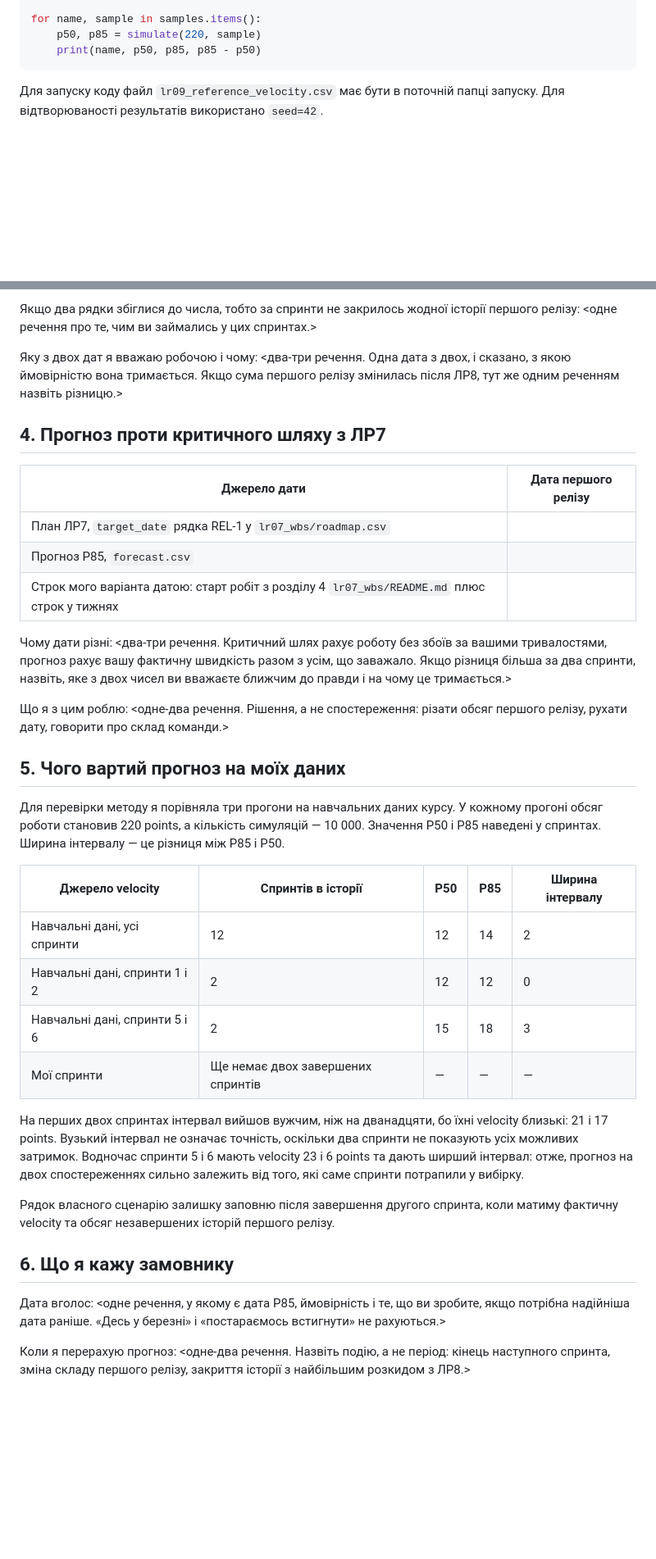
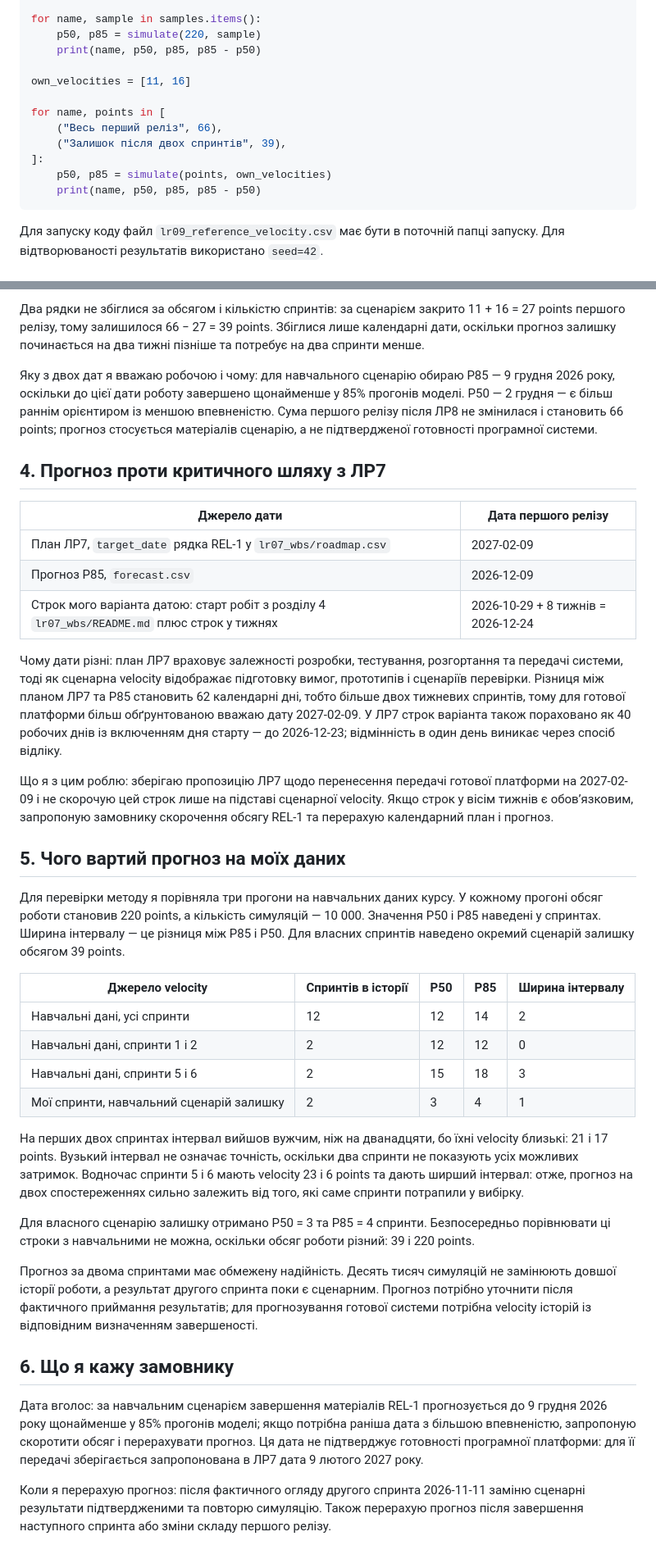
Before and after one commit to nataliradcuk/pm-2026-kn42-radchuk, a Markdown page: lr09_forecast/README.md, 2 parts joined by grey strips. Shown at 82% size. Drawn GitHub-style; blank space fills up the shorter version.

Commit message:
update README with updated sprint and forecast information
Updated the README.md to reflect actual sprint data and simulation results, including details on velocity and forecast dates.

````diff
--- a/lr09_forecast/README.md
+++ b/lr09_forecast/README.md
@@ -96,6 +87,15 @@ samples = {
 for name, sample in samples.items():
     p50, p85 = simulate(220, sample)
     print(name, p50, p85, p85 - p50)
+
+own_velocities = [11, 16]
+
+for name, points in [
+    ("Весь перший реліз", 66),
+    ("Залишок після двох спринтів", 39),
+]:
+    p50, p85 = simulate(points, own_velocities)
+    print(name, p50, p85, p85 - p50)
 ```
 
 Для запуску коду файл `lr09_reference_velocity.csv` має бути в поточній папці запуску. Для відтворюваності результатів використано `seed=42`.
@@ -109,48 +109,39 @@ for name, sample in samples.items():
 
-Якщо два рядки збіглися до числа, тобто за спринти не закрилось жодної історії
-першого релізу: <одне речення про те, чим ви займались у цих спринтах.>
+Два рядки не збіглися за обсягом і кількістю спринтів: за сценарієм закрито 11 + 16 = 27 points першого релізу, тому залишилося 66 − 27 = 39 points. Збіглися лише календарні дати, оскільки прогноз залишку починається на два тижні пізніше та потребує на два спринти менше.
 
-Яку з двох дат я вважаю робочою і чому: <два-три речення. Одна дата з двох, і
-сказано, з якою ймовірністю вона тримається. Якщо сума першого релізу змінилась
-після ЛР8, тут же одним реченням назвіть різницю.>
+Яку з двох дат я вважаю робочою і чому: для навчального сценарію обираю P85 — 9 грудня 2026 року, оскільки до цієї дати роботу завершено щонайменше у 85% прогонів моделі. P50 — 2 грудня — є більш раннім орієнтиром із меншою впевненістю. Сума першого релізу після ЛР8 не змінилася і становить 66 points; прогноз стосується матеріалів сценарію, а не підтвердженої готовності програмної системи.
 
 ## 4. Прогноз проти критичного шляху з ЛР7
 
 | Джерело дати | Дата першого релізу |
 | --- | --- |
-| План ЛР7, `target_date` рядка REL-1 у `lr07_wbs/roadmap.csv` | |
-| Прогноз P85, `forecast.csv` | |
-| Строк мого варіанта датою: старт робіт з розділу 4 `lr07_wbs/README.md` плюс строк у тижнях | |
+| План ЛР7, `target_date` рядка REL-1 у `lr07_wbs/roadmap.csv` | 2027-02-09 |
+| Прогноз P85, `forecast.csv` | 2026-12-09 |
+| Строк мого варіанта датою: старт робіт з розділу 4 `lr07_wbs/README.md` плюс строк у тижнях | 2026-10-29 + 8 тижнів = 2026-12-24 |
 
-Чому дати різні: <два-три речення. Критичний шлях рахує роботу без збоїв за
-вашими тривалостями, прогноз рахує вашу фактичну швидкість разом з усім, що
-заважало. Якщо різниця більша за два спринти, назвіть, яке з двох чисел ви
-вважаєте ближчим до правди і на чому це тримається.>
+Чому дати різні: план ЛР7 враховує залежності розробки, тестування, розгортання та передачі системи, тоді як сценарна velocity відображає підготовку вимог, прототипів і сценаріїв перевірки. Різниця між планом ЛР7 та P85 становить 62 календарні дні, тобто більше двох тижневих спринтів, тому для готової платформи більш обґрунтованою вважаю дату 2027-02-09. У ЛР7 строк варіанта також пораховано як 40 робочих днів із включенням дня старту — до 2026-12-23; відмінність в один день виникає через спосіб відліку.
 
-Що я з цим роблю: <одне-два речення. Рішення, а не спостереження: різати обсяг
-першого релізу, рухати дату, говорити про склад команди.>
+Що я з цим роблю: зберігаю пропозицію ЛР7 щодо перенесення передачі готової платформи на 2027-02-09 і не скорочую цей строк лише на підставі сценарної velocity. Якщо строк у вісім тижнів є обов’язковим, запропоную замовнику скорочення обсягу REL-1 та перерахую календарний план і прогноз.
 
 ## 5. Чого вартий прогноз на моїх даних
 
-Для перевірки методу я порівняла три прогони на навчальних даних курсу. У кожному прогоні обсяг роботи становив 220 points, а кількість симуляцій — 10 000. Значення P50 і P85 наведені у спринтах. Ширина інтервалу — це різниця між P85 і P50.
+Для перевірки методу я порівняла три прогони на навчальних даних курсу. У кожному прогоні обсяг роботи становив 220 points, а кількість симуляцій — 10 000. Значення P50 і P85 наведені у спринтах. Ширина інтервалу — це різниця між P85 і P50. Для власних спринтів наведено окремий сценарій залишку обсягом 39 points.
 
 | Джерело velocity | Спринтів в історії | P50 | P85 | Ширина інтервалу |
 | --- | --- | --- | --- | --- |
 | Навчальні дані, усі спринти | 12 | 12 | 14 | 2 |
 | Навчальні дані, спринти 1 і 2 | 2 | 12 | 12 | 0 |
 | Навчальні дані, спринти 5 і 6 | 2 | 15 | 18 | 3 |
-| Мої спринти | Ще немає двох завершених спринтів | — | — | — |
+| Мої спринти, навчальний сценарій залишку | 2 | 3 | 4 | 1 |
 
 На перших двох спринтах інтервал вийшов вужчим, ніж на дванадцяти, бо їхні velocity близькі: 21 і 17 points. Вузький інтервал не означає точність, оскільки два спринти не показують усіх можливих затримок. Водночас спринти 5 і 6 мають velocity 23 і 6 points та дають ширший інтервал: отже, прогноз на двох спостереженнях сильно залежить від того, які саме спринти потрапили у вибірку.
 
-Рядок власного сценарію залишку заповню після завершення другого спринта, коли матиму фактичну velocity та обсяг незавершених історій першого релізу.
+Для власного сценарію залишку отримано P50 = 3 та P85 = 4 спринти. Безпосередньо порівнювати ці строки з навчальними не можна, оскільки обсяг роботи різний: 39 і 220 points.
+
+Прогноз за двома спринтами має обмежену надійність. Десять тисяч симуляцій не замінюють довшої історії роботи, а результат другого спринта поки є сценарним. Прогноз потрібно уточнити після фактичного приймання результатів; для прогнозування готової системи потрібна velocity історій із відповідним визначенням завершеності.
 
 ## 6. Що я кажу замовнику
 
-Дата вголос: <одне речення, у якому є дата P85, ймовірність і те, що ви зробите,
-якщо потрібна надійніша дата раніше. «Десь у березні» і «постараємось встигнути»
-не рахуються.>
+Дата вголос: за навчальним сценарієм завершення матеріалів REL-1 прогнозується до 9 грудня 2026 року щонайменше у 85% прогонів моделі; якщо потрібна раніша дата з більшою впевненістю, запропоную скоротити обсяг і перерахувати прогноз. Ця дата не підтверджує готовності програмної платформи: для її передачі зберігається запропонована в ЛР7 дата 9 лютого 2027 року.
 
-Коли я перерахую прогноз: <одне-два речення. Назвіть подію, а не період: кінець
-наступного спринта, зміна складу першого релізу, закриття історії з найбільшим
-розкидом з ЛР8.>
+Коли я перерахую прогноз: після фактичного огляду другого спринта 2026-11-11 заміню сценарні результати підтвердженими та повторю симуляцію. Також перерахую прогноз після завершення наступного спринта або зміни складу першого релізу.
````
Also changed, not shown: other parts of lr09_forecast/README.md (+14 -23 lines).
